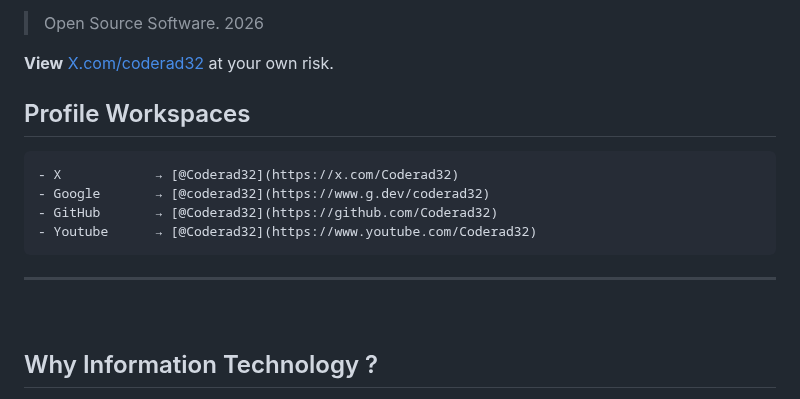
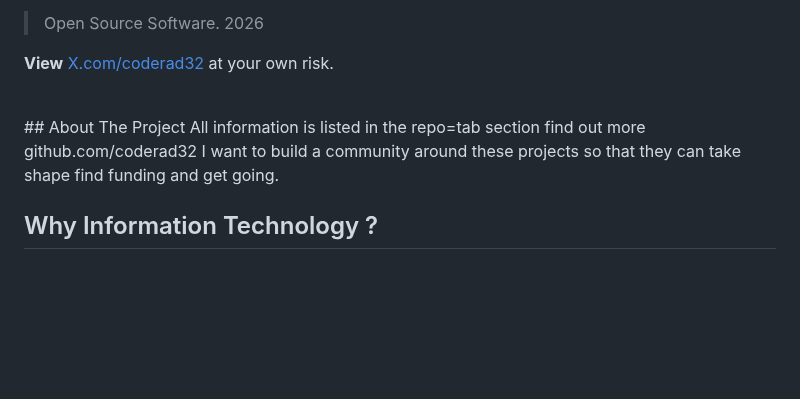
Before and after one commit to Coderad32/Coderad32, a Markdown page: README.md, the part around the change. GitHub-like rendering; blank space fills up the shorter version.

Commit message:
Update README to remove Profile Workspaces and add project info
Removed Profile Workspaces section and added About The Project section with community-building goals.

````diff
--- a/README.md
+++ b/README.md
@@ -15,16 +15,10 @@ projects I have created as an artist or developer, developing crafting software.
 
 **View** [X.com/coderad32](X) at your own risk.
 
-
-## Profile Workspaces
-```
-- X            → [@Coderad32](https://x.com/Coderad32)
-- Google       → [@coderad32](https://www.g.dev/coderad32)
-- GitHub       → [@Coderad32](https://github.com/Coderad32)
-- Youtube      → [@Coderad32](https://www.youtube.com/Coderad32)
-```
----
 <br>
+## About The Project
+All information is listed in the repo=tab section find out more github.com/coderad32
+I want to build a community around these projects so that they can take shape find funding and get going.
 
 ## Why Information Technology ?
 
````
